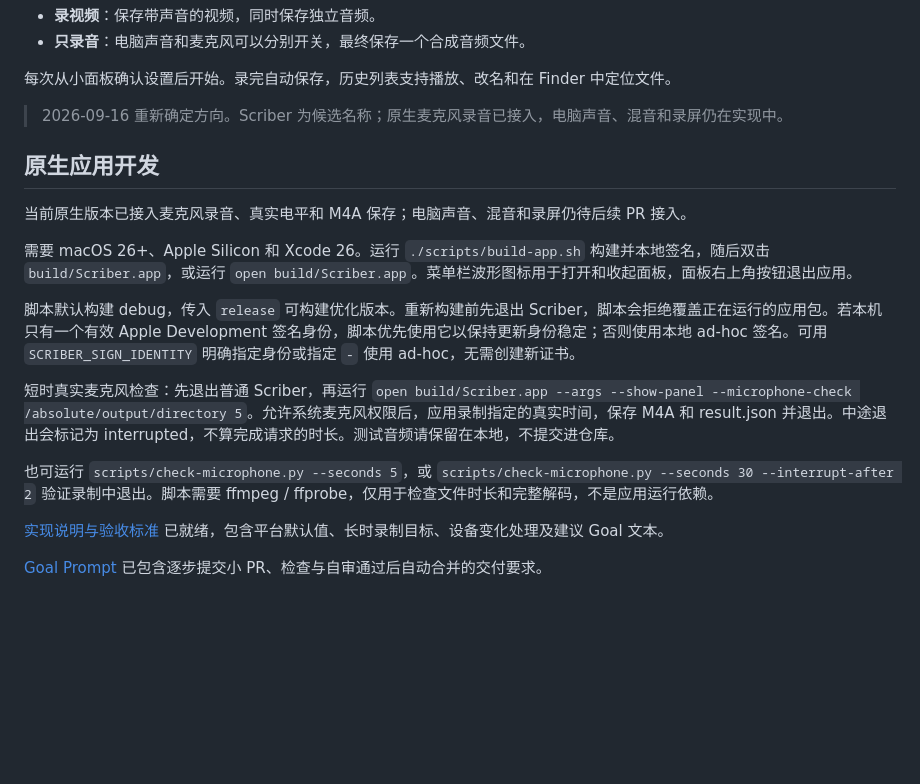
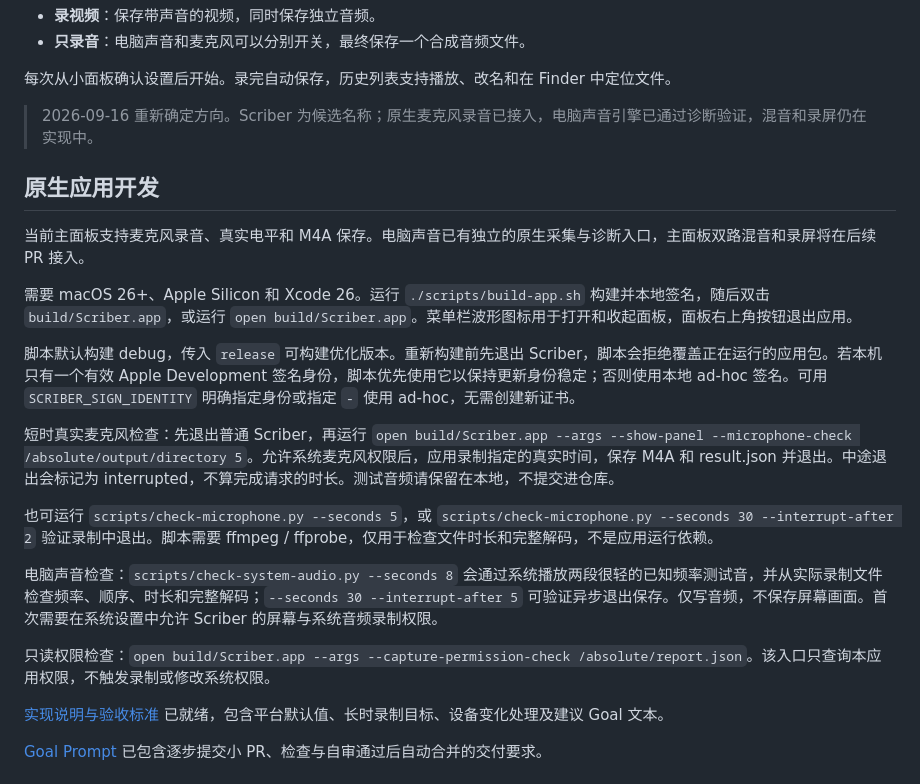
Before and after one commit to luyao618/dayscribe, a Markdown page: README.md, the part around the change. GitHub-like rendering; blank space fills up the shorter version.

Commit message:
feat: capture real system audio with native diagnostics (#10)

```diff
--- a/README.md
+++ b/README.md
@@ -17,11 +17,11 @@
 
 每次从小面板确认设置后开始。录完自动保存，历史列表支持播放、改名和在 Finder 中定位文件。
 
-> 2026-09-16 重新确定方向。Scriber 为候选名称；原生麦克风录音已接入，电脑声音、混音和录屏仍在实现中。
+> 2026-09-16 重新确定方向。Scriber 为候选名称；原生麦克风录音已接入，电脑声音引擎已通过诊断验证，混音和录屏仍在实现中。
 
 ## 原生应用开发
 
-当前原生版本已接入麦克风录音、真实电平和 M4A 保存；电脑声音、混音和录屏仍待后续 PR 接入。
+当前主面板支持麦克风录音、真实电平和 M4A 保存。电脑声音已有独立的原生采集与诊断入口，主面板双路混音和录屏将在后续 PR 接入。
 
 需要 macOS 26+、Apple Silicon 和 Xcode 26。运行 `./scripts/build-app.sh` 构建并本地签名，随后双击 `build/Scriber.app`，或运行 `open build/Scriber.app`。菜单栏波形图标用于打开和收起面板，面板右上角按钮退出应用。
 
@@ -30,6 +30,10 @@
 短时真实麦克风检查：先退出普通 Scriber，再运行 `open build/Scriber.app --args --show-panel --microphone-check /absolute/output/directory 5`。允许系统麦克风权限后，应用录制指定的真实时间，保存 M4A 和 result.json 并退出。中途退出会标记为 interrupted，不算完成请求的时长。测试音频请保留在本地，不提交进仓库。
 
 也可运行 `scripts/check-microphone.py --seconds 5`，或 `scripts/check-microphone.py --seconds 30 --interrupt-after 2` 验证录制中退出。脚本需要 ffmpeg / ffprobe，仅用于检查文件时长和完整解码，不是应用运行依赖。
+
+电脑声音检查：`scripts/check-system-audio.py --seconds 8` 会通过系统播放两段很轻的已知频率测试音，并从实际录制文件检查频率、顺序、时长和完整解码；`--seconds 30 --interrupt-after 5` 可验证异步退出保存。仅写音频，不保存屏幕画面。首次需要在系统设置中允许 Scriber 的屏幕与系统音频录制权限。
+
+只读权限检查：`open build/Scriber.app --args --capture-permission-check /absolute/report.json`。该入口只查询本应用权限，不触发录制或修改系统权限。
 
 [实现说明与验收标准](SPEC.md) 已就绪，包含平台默认值、长时录制目标、设备变化处理及建议 Goal 文本。
 
```
Also changed, not shown: CLAUDE.md (+1 -1 lines), docs/VALIDATION.md (+13 -2 lines), docs/screenshots/native-system-check.png (added), 8 other files.
